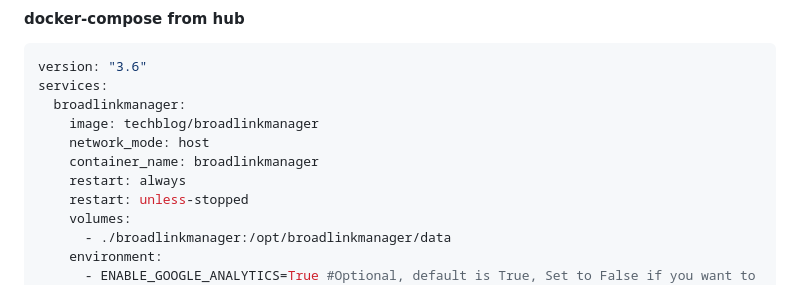
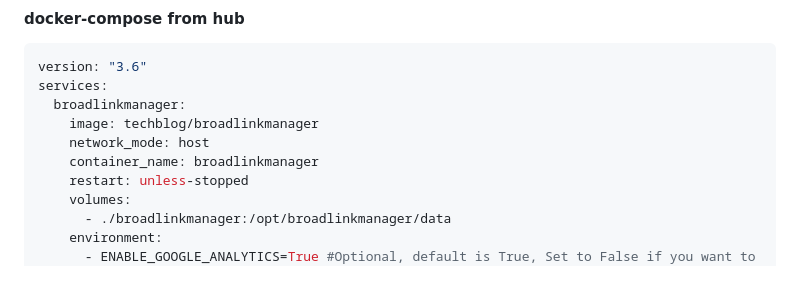
Before and after one commit to t0mer/broadlinkmanager-docker, a Markdown page: README.md, the part around the change. Drawn GitHub-style.

Commit message:
Update README.md
fix docker-compose error

```diff
--- a/README.md
+++ b/README.md
@@ -207,7 +207,6 @@ services:
     image: techblog/broadlinkmanager
     network_mode: host
     container_name: broadlinkmanager
-    restart: always
     restart: unless-stopped
     volumes:
       - ./broadlinkmanager:/opt/broadlinkmanager/data
```
